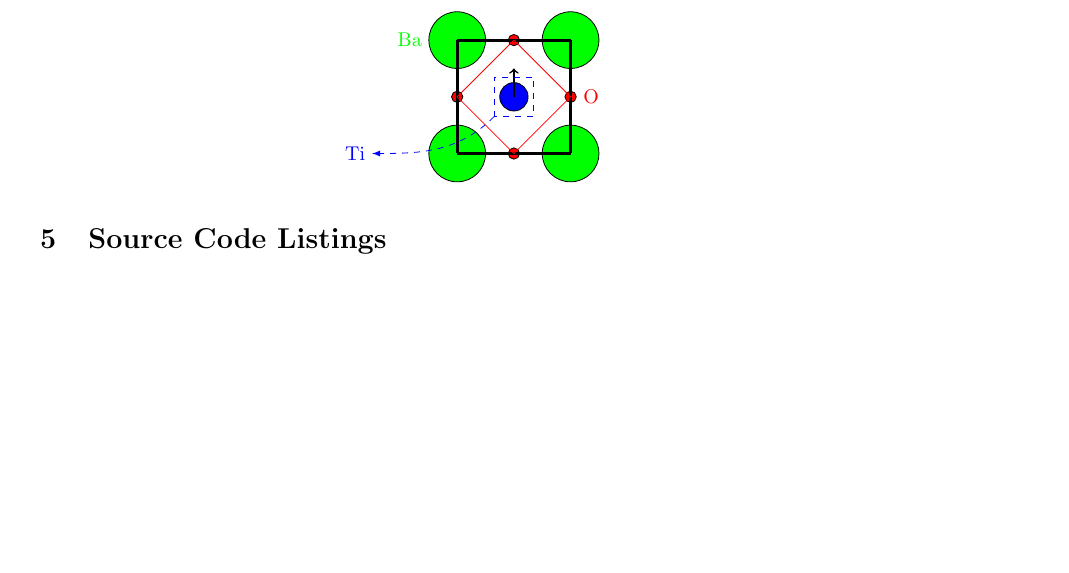
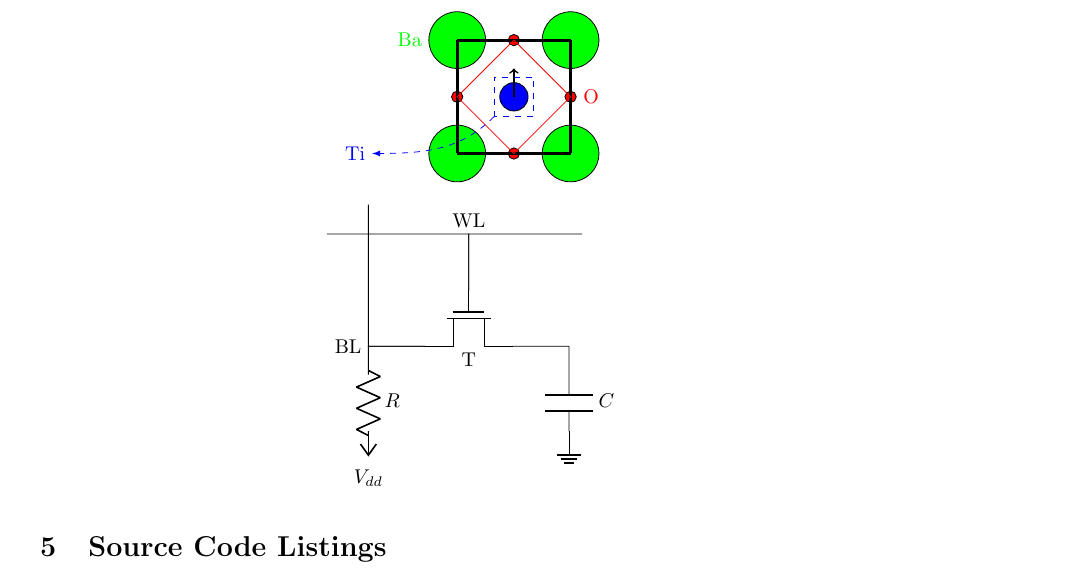
Before and after one commit to tengssh/latex_basics, a LaTeX problem sheet (examples/3-packages.tex): part of page 8 of 9, cut so that both start at the same text, the shorter picture padded with empty space. Compiled offline with pdfLaTeX.

Commit message:
Add files via upload

```diff
--- a/examples/3-packages.tex
+++ b/examples/3-packages.tex
@@ -8,6 +8,7 @@
 \usepackage{subcaption}
 \usepackage{booktabs}
 \usepackage{tikz}
+\usepackage{circuitikz}
 \usepackage{siunitx}
 \sisetup{
   round-mode= places,
@@ -268,6 +269,17 @@ left & center & right\\
   \end{tikzpicture}
 \end{center}
 
+\begin{center}
+\begin{circuitikz}
+	\draw (0,0) node[nmos, rotate=-90](T){} node[below]{T};
+	\draw (T.S) to[short] ++(-1,0) node[left]{BL} to[short] ++(0, -0.5) to[R=$R$] ++(0,-1) node[vee](V){$V_{dd}$};
+	\draw (T.S) to[short] ++(-1,0) to[short] ++(0,2.5);
+	\draw (T.G) to[short] ++(0,1) node[above]{WL} to[short] ++(-2.5,0);
+	\draw (T.G) to[short] ++(0,1) to[short] ++(2,0);
+	\draw (T.D) to[short] ++(1,0) to[short] ++(0, -0.5) to[C=$C$] ++(0,-1) node[ground](GND){};
+\end{circuitikz}
+\end{center}
+
 \section{Source Code Listings}
 \begin{lstlisting}
 #!/usr/bin python
```
Also changed, not shown: examples/3-packages.pdf.
